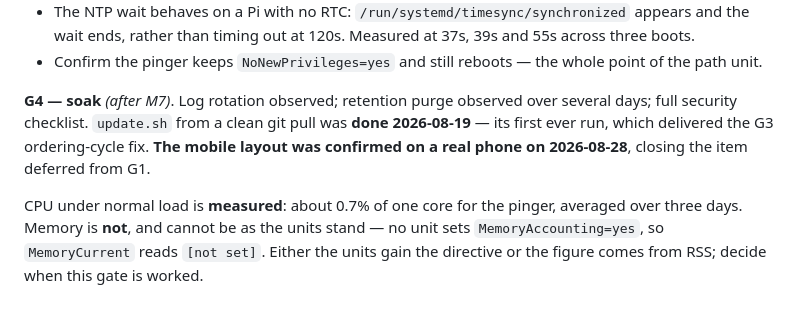
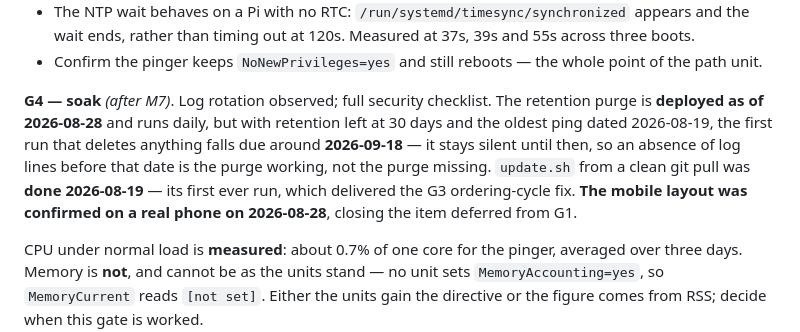
Before and after one commit to alexshepherd99/bbmon, a Markdown page: docs/phase-1/plan.md, the part around the change. Drawn GitHub-style; blank space fills up the shorter version.

```diff
--- a/docs/phase-1/plan.md
+++ b/docs/phase-1/plan.md
@@ -53,7 +53,7 @@ Development happens on the Chromebook (Crostini); the Pi is a deployment and ver
 - The NTP wait behaves on a Pi with no RTC: `/run/systemd/timesync/synchronized` appears and the wait ends, rather than timing out at 120s. Measured at 37s, 39s and 55s across three boots.
 - Confirm the pinger keeps `NoNewPrivileges=yes` and still reboots — the whole point of the path unit.
 
-**G4 — soak** *(after M7)*. Log rotation observed; retention purge observed over several days; full security checklist. `update.sh` from a clean git pull was **done 2026-08-19** — its first ever run, which delivered the G3 ordering-cycle fix. **The mobile layout was confirmed on a real phone on 2026-08-28**, closing the item deferred from G1.
+**G4 — soak** *(after M7)*. Log rotation observed; full security checklist. The retention purge is **deployed as of 2026-08-28** and runs daily, but with retention left at 30 days and the oldest ping dated 2026-08-19, the first run that deletes anything falls due around **2026-09-18** — it stays silent until then, so an absence of log lines before that date is the purge working, not the purge missing. `update.sh` from a clean git pull was **done 2026-08-19** — its first ever run, which delivered the G3 ordering-cycle fix. **The mobile layout was confirmed on a real phone on 2026-08-28**, closing the item deferred from G1.
 
 CPU under normal load is **measured**: about 0.7% of one core for the pinger, averaged over three days. Memory is **not**, and cannot be as the units stand — no unit sets `MemoryAccounting=yes`, so `MemoryCurrent` reads `[not set]`. Either the units gain the directive or the figure comes from RSS; decide when this gate is worked.
 
```
Also changed, not shown: docs/phase-1/log.md (+81 -0 lines).
